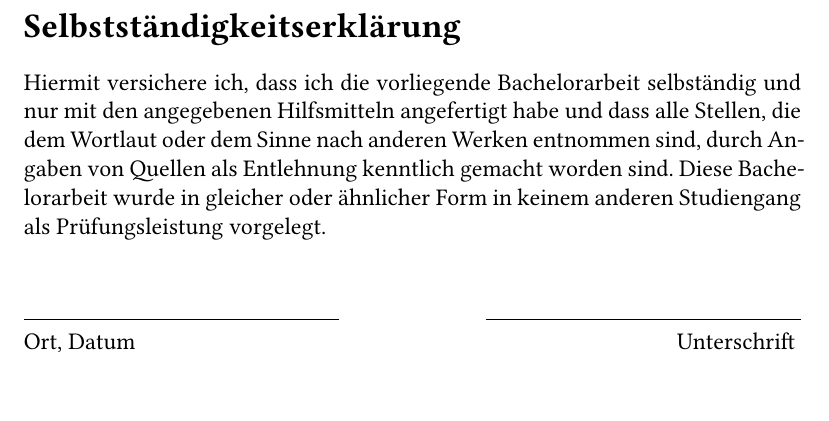
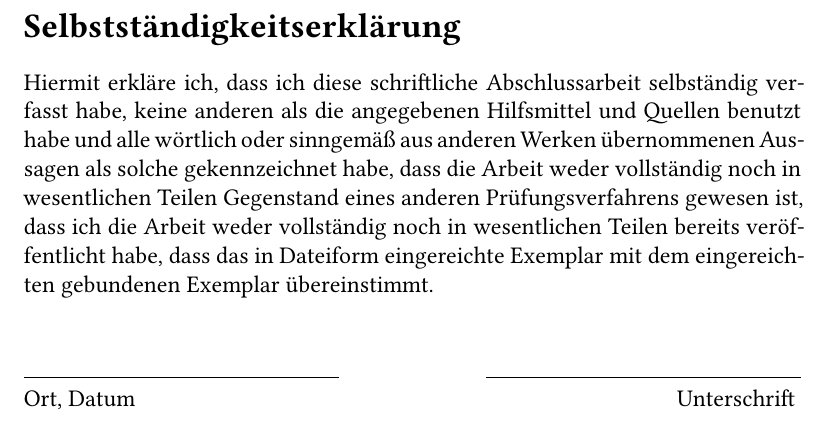
Before and after one commit to se-tuebingen/thesis-template, a LaTeX thesis (thesis.tex, which reads metadata.tex): part of page 33 of 33, cut so that both start at the same text. Compiled offline with XeLaTeX.

Commit message:
Add new Erklärung (#5)
* Add new Erklärung

* ThesisTypeGerman is not needed anymore

Was only ever called in the Erklärung

* Add warning

```diff
--- a/metadata.tex
+++ b/metadata.tex
@@ -2,8 +2,6 @@
 
 \def\ThesisTypeTitle{Bachelor Thesis}
 %\def\ThesisTypeTitle{Master Thesis}
-\def\ThesisTypeGerman{Bachelorarbeit}
-%\def\ThesisTypeGerman{Masterarbeit}
 
 %%% Fill in your details (without the `\xxx` prefix)
 
--- a/thesis.tex
+++ b/thesis.tex
@@ -82,17 +82,20 @@
 
 %%%%%%%%%%%%%%%%%%%%%%%%%%%%%%%%%%%%%%%%%%%%%%%%%%%%%%%%%%%%%%%%%%%%%%%%%%%%%
 %%% Selbstständigkeitserklärung
+%%%
+%%% Beware: the exact wording changes often.
+%%% Be sure to double-check official resources before submitting your thesis!
 %%%%%%%%%%%%%%%%%%%%%%%%%%%%%%%%%%%%%%%%%%%%%%%%%%%%%%%%%%%%%%%%%%%%%%%%%%%%%
 \thispagestyle{empty}
 \begin{otherlanguage}{ngerman}
 \section*{Selbstständigkeitserklärung}
 
-Hiermit versichere ich, dass ich die vorliegende \ThesisTypeGerman{}
-selbständig und nur mit den angegebenen Hilfsmitteln angefertigt habe und dass alle Stellen, die dem Wortlaut oder dem
-Sinne nach anderen Werken entnommen sind, durch Angaben von Quellen als
-Entlehnung kenntlich gemacht worden sind.
-Diese \ThesisTypeGerman{} wurde in gleicher oder ähnlicher Form in keinem anderen
-Studiengang als Prüfungsleistung vorgelegt.
+Hiermit erkläre ich, dass ich diese schriftliche Abschlussarbeit selbständig verfasst habe,
+keine anderen als die angegebenen Hilfsmittel und Quellen benutzt habe und alle wörtlich oder sinngemäß aus anderen Werken
+übernommenen Aussagen als solche gekennzeichnet habe,
+dass die Arbeit weder vollständig noch in wesentlichen Teilen Gegenstand eines anderen Prüfungsverfahrens gewesen ist,
+dass ich die Arbeit weder vollständig noch in wesentlichen Teilen bereits veröffentlicht habe,
+dass das in Dateiform eingereichte Exemplar mit dem eingereichten gebundenen Exemplar übereinstimmt.
 
 \vspace{1cm}
 \noindent
```
